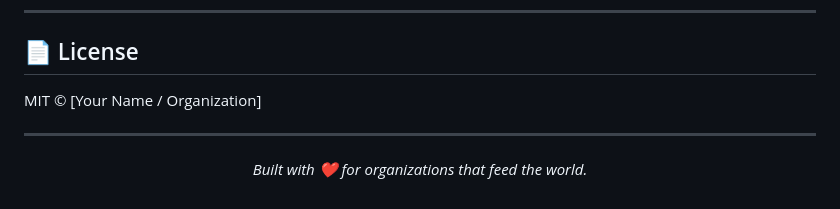
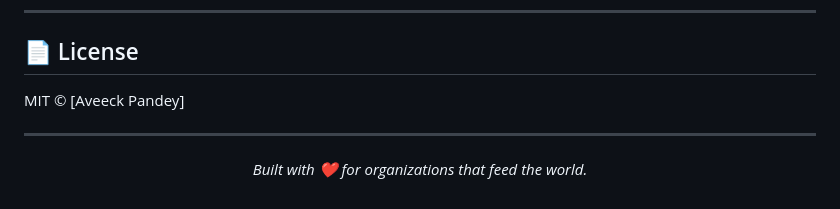
Before and after one commit to AveeckPandey/QR-Based-Supply-Chain-Inventory-Management-System-for-NGOs, a Markdown page: README.md, the part around the change. Drawn GitHub-style.

```diff
--- a/README.md
+++ b/README.md
@@ -238,7 +238,7 @@ git push origin feature/your-feature
 
 ## 📄 License
 
-MIT © [Your Name / Organization]
+MIT © [Aveeck Pandey]
 
 ---
 
```
